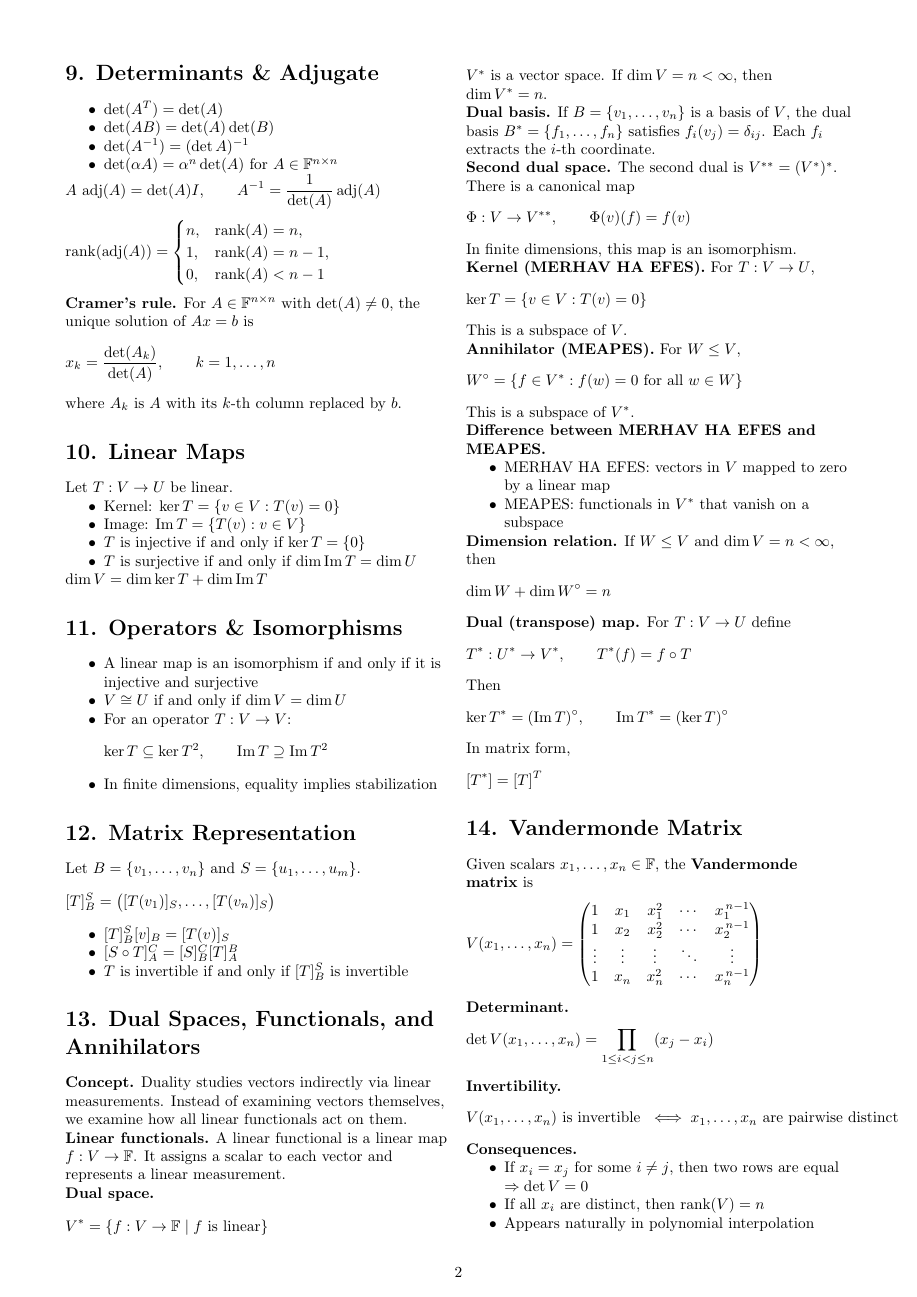
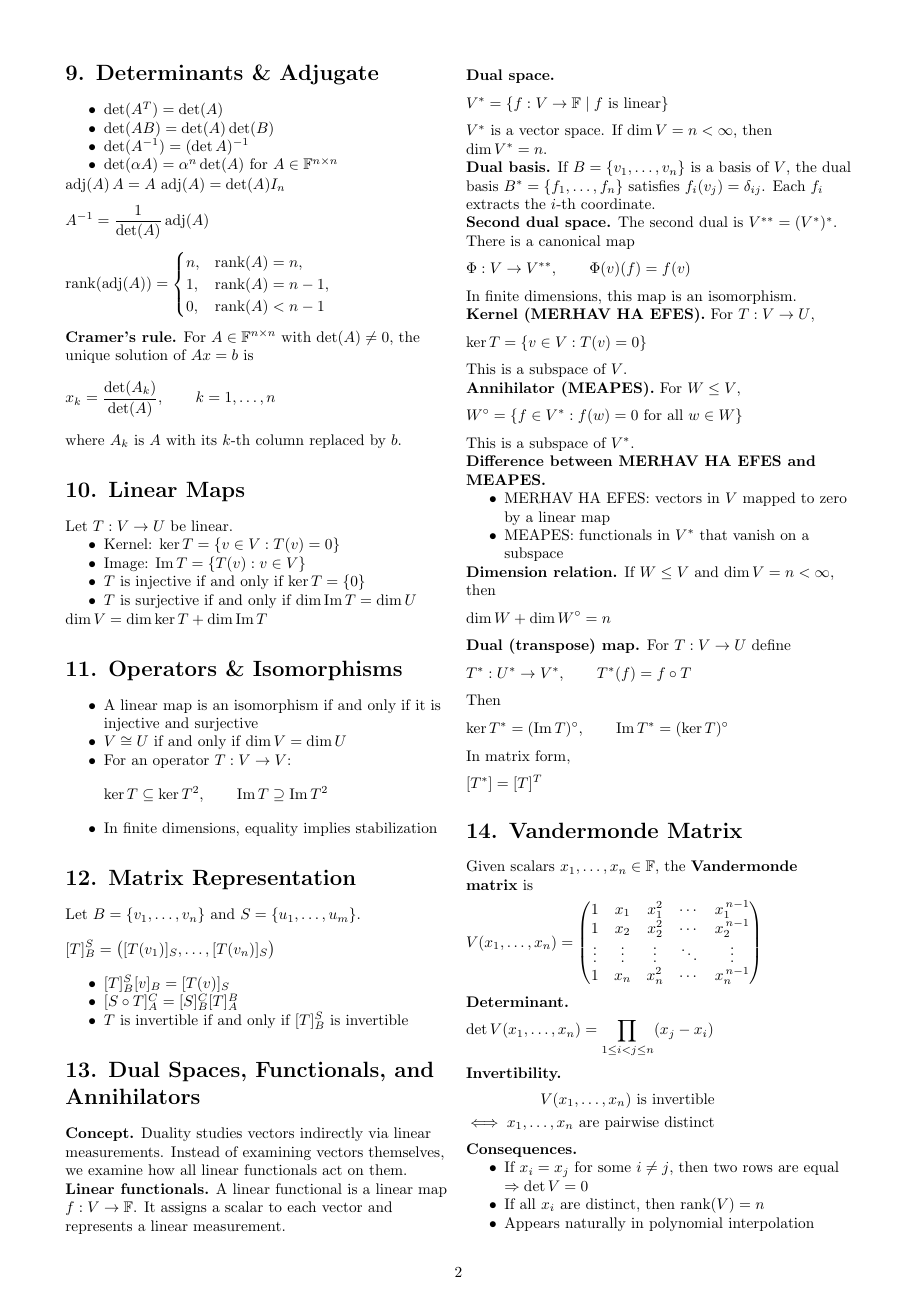
Before and after one commit to itamavig/itamar-university, a LaTeX document (Linear Algebra 1a/cheat-sheet/cheat-sheet.tex): page 2 of 3. Compiled offline with pdfLaTeX.

Commit message:
cheat-sheet: two-sided adjugate identity, fix column overflows
State the adjugate identity on both sides as adj(A) A = A adj(A) =
det(A) I_n, and subscript the identity matrix.

Fix all three overfull hboxes, which were spilling past the column
edge in the two-column layout:
- section 9: split the adjugate identity and the A^-1 formula onto
  separate display lines (this one widened by the change above)
- section 14: wrap the Vandermonde invertibility criterion in aligned
- section 16: wrap the block triangular det/rank pair in aligned,
  matching how the block diagonal case is already typeset

The section 14 and 16 overflows predate this branch.

Co-Authored-By: Claude Opus 5 <noreply@anthropic.com>

```diff
--- a/Linear Algebra 1a/cheat-sheet/cheat-sheet.tex
+++ b/Linear Algebra 1a/cheat-sheet/cheat-sheet.tex
@@ -149,8 +149,9 @@ Let $A \in \mathbb{F}^{n\times n}$. Each item states its relation to ``$A$ is in
 \item $\det(\alpha A)=\alpha^n \det(A)$ for $A \in \mathbb{F}^{n\times n}$
 \end{itemize}
 \[
-A\,\operatorname{adj}(A)=\det(A)I,
-\qquad
+\operatorname{adj}(A)\,A = A\,\operatorname{adj}(A)=\det(A)I_n
+\]
+\[
 A^{-1} = \frac{1}{\det(A)}\operatorname{adj}(A)
 \]
 \[
@@ -300,9 +301,10 @@ V(x_1,\dots,x_n)=
 
 \textbf{Invertibility.}
 \[
-V(x_1,\dots,x_n) \text{ is invertible }
-\iff
-x_1,\dots,x_n \text{ are pairwise distinct}
+\begin{aligned}
+V(x_1,\dots,x_n) \text{ is invertible} \\
+\iff x_1,\dots,x_n \text{ are pairwise distinct}
+\end{aligned}
 \]
 
 \textbf{Consequences.}
```
Also changed, not shown: Linear Algebra 1a/cheat-sheet/cheat-sheet.pdf, Linear Algebra 1a/cheat-sheet/cheat-sheet.tex (7 more changed lines).
